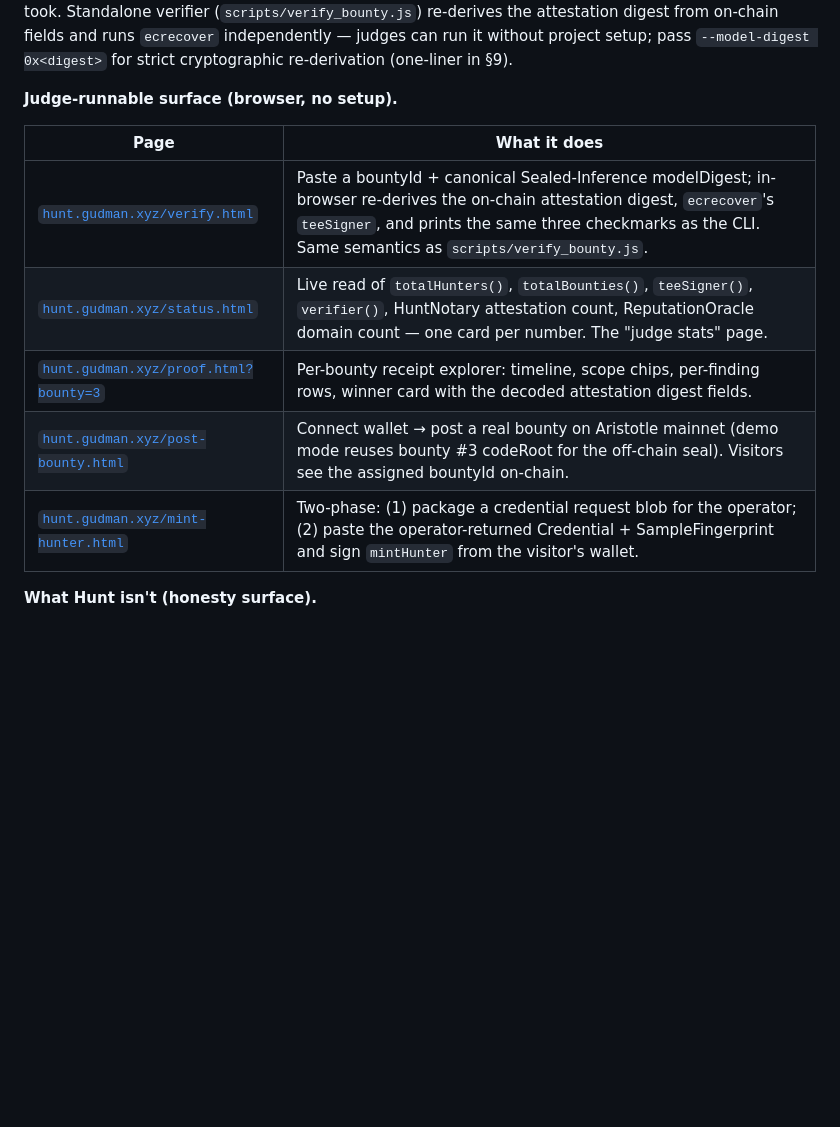
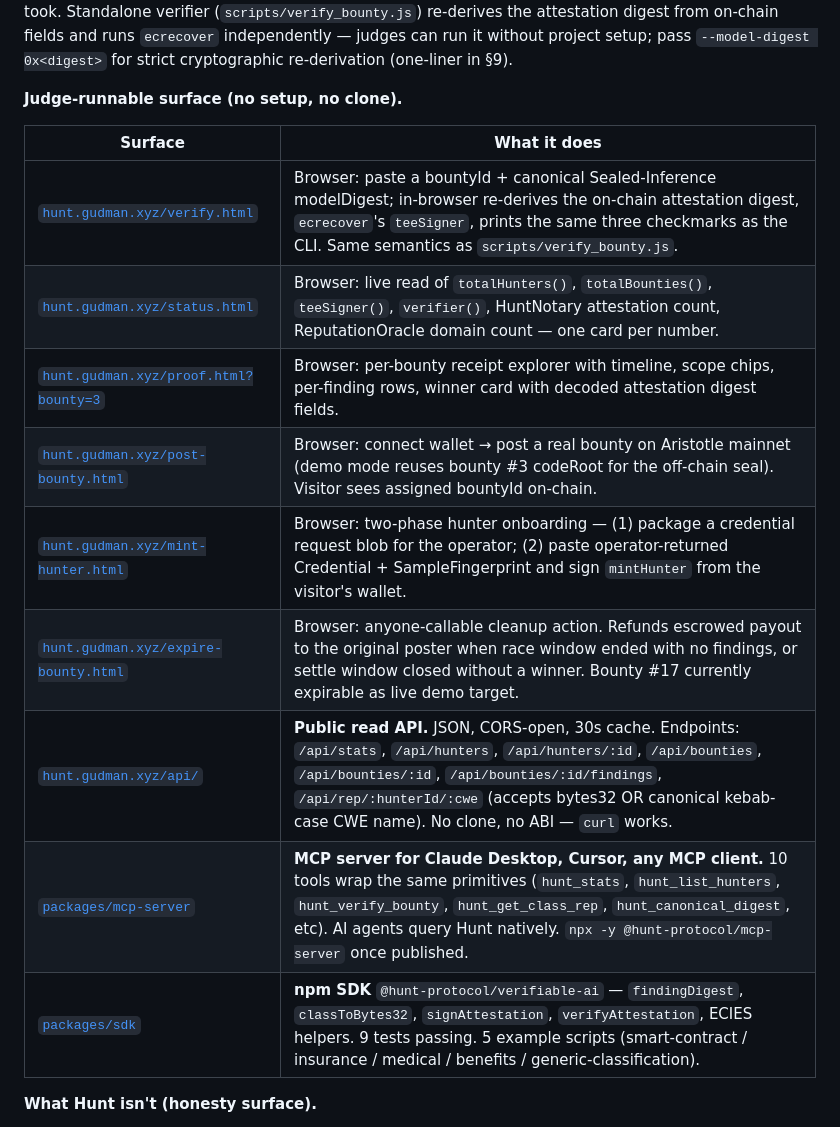
Before and after one commit to Ridwannurudeen/kin, a Markdown page: doc/SUBMISSION.md, the part around the change. Rendered like a GitHub page; blank space fills up the shorter version.

Commit message:
docs(submission): surface /api/, MCP server, npm SDK in the judge-runnable table
Adds three new rows to §3 'Judge-runnable surface':
- hunt.gudman.xyz/api/        — public read API (live, CORS-open, 30s cache)
- packages/mcp-server          — MCP server for Claude Desktop / Cursor
- packages/sdk                 — @hunt-protocol/verifiable-ai npm package

Plus /expire-bounty.html row. Now 8 distinct judge-runnable surfaces;
none of the verified Track 3 competitors (AgentCourt, SkillMint, RAXCLAW,
0G Shield, CreditGate, 0GENT, Rive, Ivaronix) ships this depth of
no-setup access.

```diff
--- a/doc/SUBMISSION.md
+++ b/doc/SUBMISSION.md
@@ -34,15 +34,19 @@ Hunt is a sealed bug-bounty network for smart contracts — protocols post encry
 
 **Engineering depth.** 212 tests passing, 0 failing (68 Hunt contract — including the v1.1 ClassRep math regression suite added in self-audit response; 78 Kin contract foundation, 21 verifier, 13 ECDH, 10 embedding, 7 HuntNotary, 6 HuntReputationOracle, 5 pubkey-recover, 3 strict verifier semantics, 1 Sealed Inference attestation gate). Two Kin v2 agent legacy test files target the older `review.summary` schema and are parked under `test-legacy/`, excluded from the default `npm test`. Race-deadline enforcement, settle-window enforcement, CWE-scope filter, per-hunter specialty intersection (`scripts/hunter.js` `hunterSpecialtyCwes` param), per-finding `teeTimestamp` window check, self-eval `MIN_FINDING_QUALITY_BPS` floor — all on-chain. Local-fallback path (`lib/audit-fallback.js`) is documented and stamps a distinct `modelDigest` on-chain so judges can audit which path each finding took. Standalone verifier (`scripts/verify_bounty.js`) re-derives the attestation digest from on-chain fields and runs `ecrecover` independently — judges can run it without project setup; pass `--model-digest 0x<digest>` for strict cryptographic re-derivation (one-liner in §9).
 
-**Judge-runnable surface (browser, no setup).**
+**Judge-runnable surface (no setup, no clone).**
 
-| Page | What it does |
+| Surface | What it does |
 |---|---|
-| [`hunt.gudman.xyz/verify.html`](https://hunt.gudman.xyz/verify.html) | Paste a bountyId + canonical Sealed-Inference modelDigest; in-browser re-derives the on-chain attestation digest, `ecrecover`'s `teeSigner`, and prints the same three checkmarks as the CLI. Same semantics as `scripts/verify_bounty.js`. |
-| [`hunt.gudman.xyz/status.html`](https://hunt.gudman.xyz/status.html) | Live read of `totalHunters()`, `totalBounties()`, `teeSigner()`, `verifier()`, HuntNotary attestation count, ReputationOracle domain count — one card per number. The "judge stats" page. |
-| [`hunt.gudman.xyz/proof.html?bounty=3`](https://hunt.gudman.xyz/proof.html?bounty=3) | Per-bounty receipt explorer: timeline, scope chips, per-finding rows, winner card with the decoded attestation digest fields. |
-| [`hunt.gudman.xyz/post-bounty.html`](https://hunt.gudman.xyz/post-bounty.html) | Connect wallet → post a real bounty on Aristotle mainnet (demo mode reuses bounty #3 codeRoot for the off-chain seal). Visitors see the assigned bountyId on-chain. |
-| [`hunt.gudman.xyz/mint-hunter.html`](https://hunt.gudman.xyz/mint-hunter.html) | Two-phase: (1) package a credential request blob for the operator; (2) paste the operator-returned Credential + SampleFingerprint and sign `mintHunter` from the visitor's wallet. |
+| [`hunt.gudman.xyz/verify.html`](https://hunt.gudman.xyz/verify.html) | Browser: paste a bountyId + canonical Sealed-Inference modelDigest; in-browser re-derives the on-chain attestation digest, `ecrecover`'s `teeSigner`, prints the same three checkmarks as the CLI. Same semantics as `scripts/verify_bounty.js`. |
+| [`hunt.gudman.xyz/status.html`](https://hunt.gudman.xyz/status.html) | Browser: live read of `totalHunters()`, `totalBounties()`, `teeSigner()`, `verifier()`, HuntNotary attestation count, ReputationOracle domain count — one card per number. |
+| [`hunt.gudman.xyz/proof.html?bounty=3`](https://hunt.gudman.xyz/proof.html?bounty=3) | Browser: per-bounty receipt explorer with timeline, scope chips, per-finding rows, winner card with decoded attestation digest fields. |
+| [`hunt.gudman.xyz/post-bounty.html`](https://hunt.gudman.xyz/post-bounty.html) | Browser: connect wallet → post a real bounty on Aristotle mainnet (demo mode reuses bounty #3 codeRoot for the off-chain seal). Visitor sees assigned bountyId on-chain. |
+| [`hunt.gudman.xyz/mint-hunter.html`](https://hunt.gudman.xyz/mint-hunter.html) | Browser: two-phase hunter onboarding — (1) package a credential request blob for the operator; (2) paste operator-returned Credential + SampleFingerprint and sign `mintHunter` from the visitor's wallet. |
+| [`hunt.gudman.xyz/expire-bounty.html`](https://hunt.gudman.xyz/expire-bounty.html) | Browser: anyone-callable cleanup action. Refunds escrowed payout to the original poster when race window ended with no findings, or settle window closed without a winner. Bounty #17 currently expirable as live demo target. |
+| [`hunt.gudman.xyz/api/`](https://hunt.gudman.xyz/api/) | **Public read API.** JSON, CORS-open, 30s cache. Endpoints: `/api/stats`, `/api/hunters`, `/api/hunters/:id`, `/api/bounties`, `/api/bounties/:id`, `/api/bounties/:id/findings`, `/api/rep/:hunterId/:cwe` (accepts bytes32 OR canonical kebab-case CWE name). No clone, no ABI — `curl` works. |
+| [`packages/mcp-server`](https://github.com/Ridwannurudeen/hunt/tree/master/packages/mcp-server) | **MCP server for Claude Desktop, Cursor, any MCP client.** 10 tools wrap the same primitives (`hunt_stats`, `hunt_list_hunters`, `hunt_verify_bounty`, `hunt_get_class_rep`, `hunt_canonical_digest`, etc). AI agents query Hunt natively. `npx -y @hunt-protocol/mcp-server` once published. |
+| [`packages/sdk`](https://github.com/Ridwannurudeen/hunt/tree/master/packages/sdk) | **npm SDK** `@hunt-protocol/verifiable-ai` — `findingDigest`, `classToBytes32`, `signAttestation`, `verifyAttestation`, ECIES helpers. 9 tests passing. 5 example scripts (smart-contract / insurance / medical / benefits / generic-classification). |
 
 **What Hunt isn't (honesty surface).**
 
```
